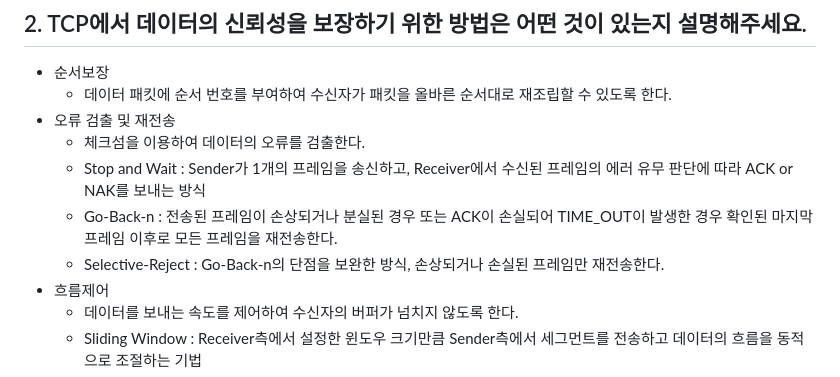
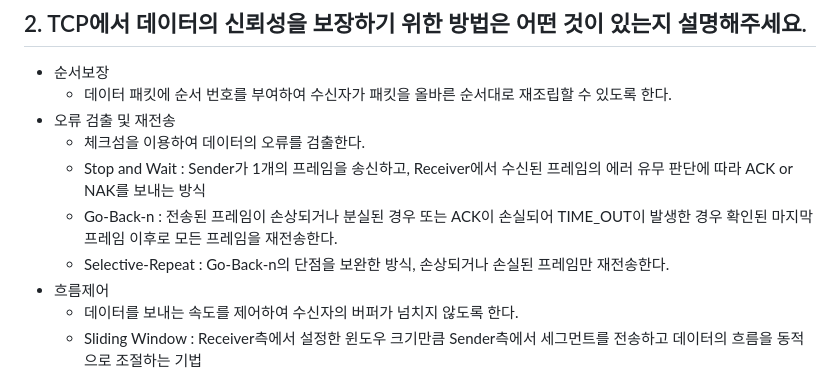
Before and after one commit to peaches-book-study/backend-BOOST, a Markdown page: 03_Network/byunghyunkim0/ANSWER.md, the part around the change. Drawn GitHub-style.

```diff
--- a/03_Network/byunghyunkim0/ANSWER.md
+++ b/03_Network/byunghyunkim0/ANSWER.md
@@ -51,7 +51,7 @@ OSI 7 계층 중에서 전송 계층에서 사용되는 프로토콜
     - 체크섬을 이용하여 데이터의 오류를 검출한다.
     - Stop and Wait : Sender가 1개의 프레임을 송신하고, Receiver에서 수신된 프레임의 에러 유무 판단에 따라 ACK or NAK를 보내는 방식
     - Go-Back-n : 전송된 프레임이 손상되거나 분실된 경우 또는 ACK이 손실되어 TIME_OUT이 발생한 경우 확인된 마지막 프레임 이후로 모든 프레임을 재전송한다.
-    - Selective-Reject : Go-Back-n의 단점을 보완한 방식, 손상되거나 손실된 프레임만 재전송한다.
+    - Selective-Repeat : Go-Back-n의 단점을 보완한 방식, 손상되거나 손실된 프레임만 재전송한다.
 - 흐름제어
     - 데이터를 보내는 속도를 제어하여 수신자의 버퍼가 넘치지 않도록 한다.
     - Sliding Window : Receiver측에서 설정한 윈도우 크기만큼 Sender측에서 세그먼트를 전송하고 데이터의 흐름을 동적으로 조절하는 기법
```
